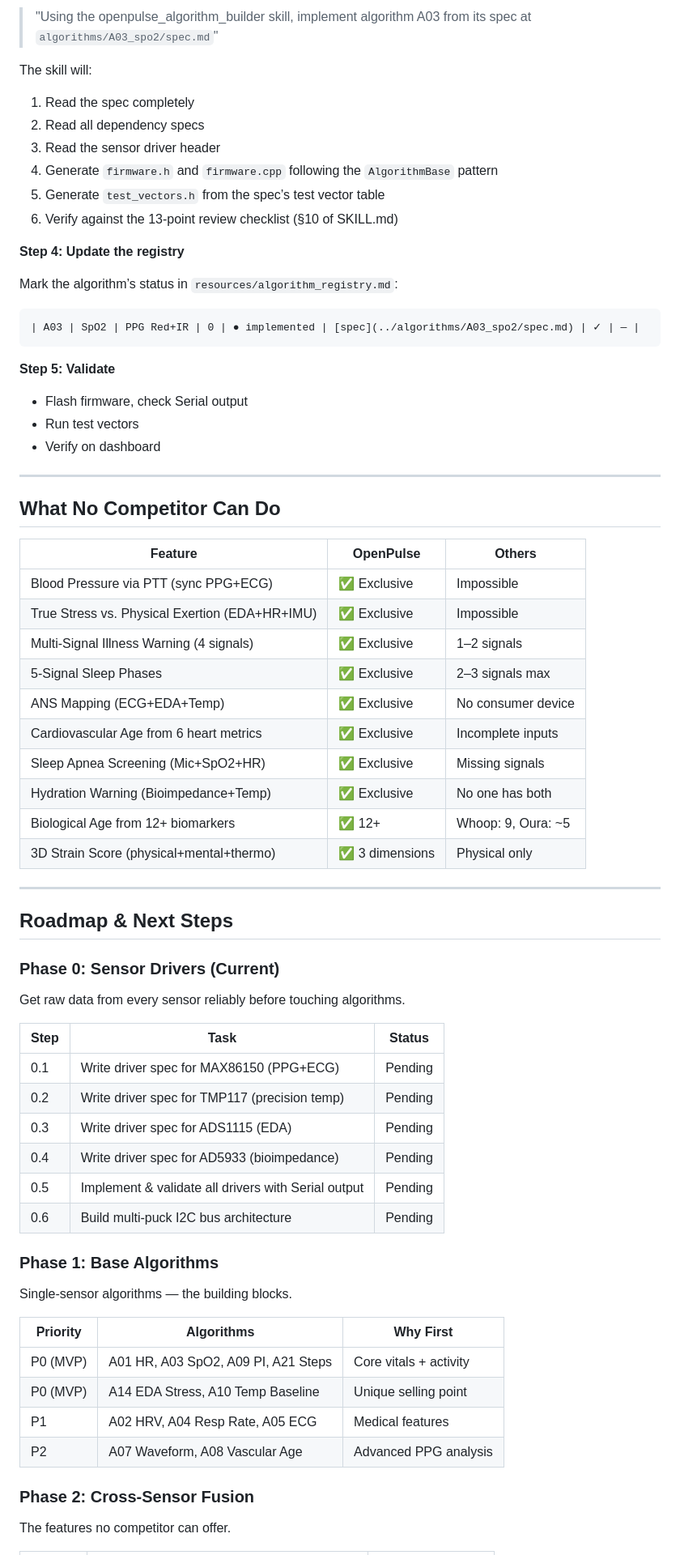
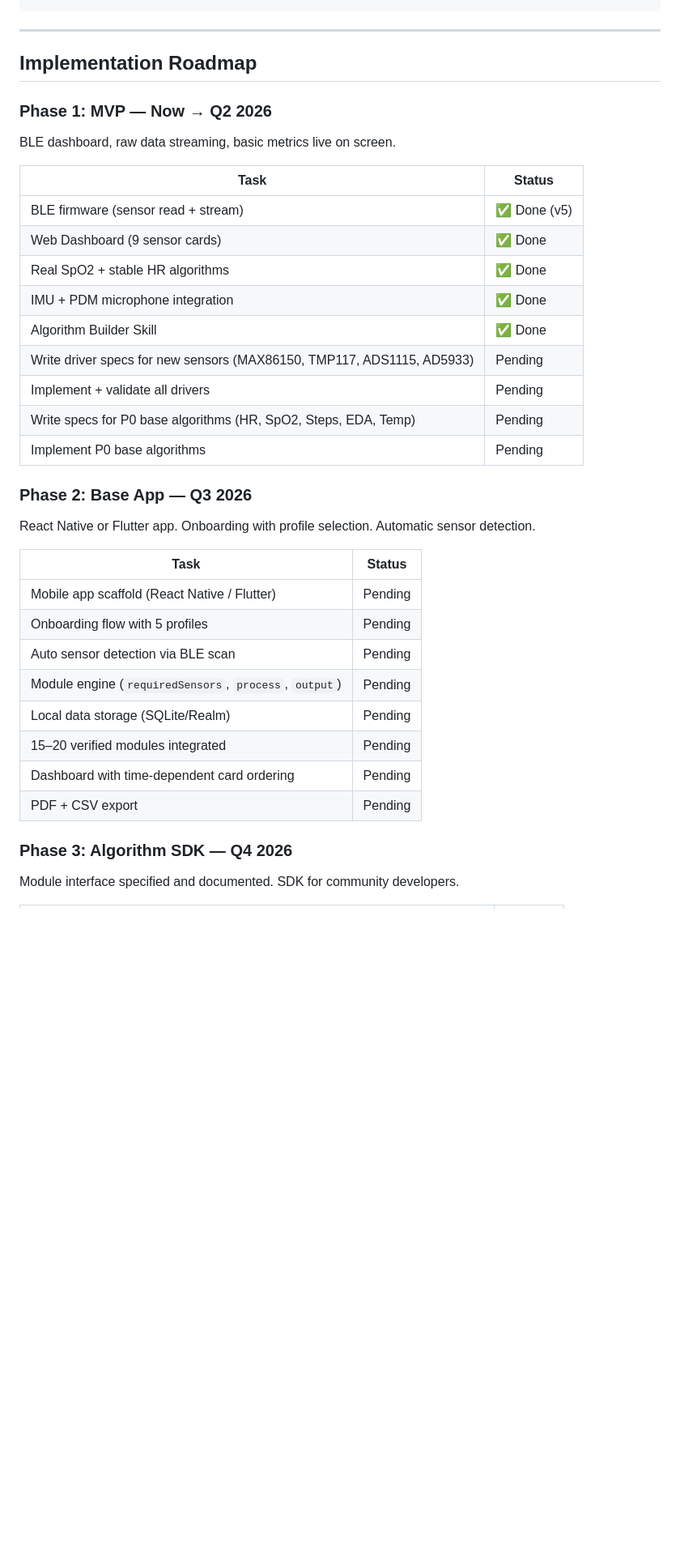
Before and after one commit to mateo-gepard/Openpulse, a Markdown page: README.md, the part around one of its changes. Shown at 81% size. Rendered like a GitHub page; blank space fills up the shorter version.

Commit message:
docs: complete software architecture — competitive analysis, modules, architecture, roadmap

````diff
--- a/README.md
+++ b/README.md
@@ -374,68 +394,40 @@ In your AI coding assistant, reference the skill:
-> "Using the openpulse_algorithm_builder skill, implement algorithm A03 from its spec at `algorithms/A03_spo2/spec.md`"
-
-The skill will:
-1. Read the spec completely
-2. Read all dependency specs
-3. Read the sensor driver header
-4. Generate `firmware.h` and `firmware.cpp` following the `AlgorithmBase` pattern
-5. Generate `test_vectors.h` from the spec’s test vector table
-6. Verify against the 13-point review checklist (§10 of SKILL.md)
-
-**Step 4: Update the registry**
-
-Mark the algorithm’s status in `resources/algorithm_registry.md`:
-```
-| A03 | SpO2 | PPG Red+IR | 0 | ● implemented | [spec](../algorithms/A03_spo2/spec.md) | ✓ | — |
-```
-
-**Step 5: Validate**
-- Flash firmware, check Serial output
-- Run test vectors
-- Verify on dashboard
 
 ---
 
-## What No Competitor Can Do
+## Implementation Roadmap
 
-| Feature | OpenPulse | Others |
-|---------|-----------|--------|
-| Blood Pressure via PTT (sync PPG+ECG) | ✅ Exclusive | Impossible |
-| True Stress vs. Physical Exertion (EDA+HR+IMU) | ✅ Exclusive | Impossible |
-| Multi-Signal Illness Warning (4 signals) | ✅ Exclusive | 1–2 signals |
-| 5-Signal Sleep Phases | ✅ Exclusive | 2–3 signals max |
-| ANS Mapping (ECG+EDA+Temp) | ✅ Exclusive | No consumer device |
-| Cardiovascular Age from 6 heart metrics | ✅ Exclusive | Incomplete inputs |
-| Sleep Apnea Screening (Mic+SpO2+HR) | ✅ Exclusive | Missing signals |
-| Hydration Warning (Bioimpedance+Temp) | ✅ Exclusive | No one has both |
-| Biological Age from 12+ biomarkers | ✅ 12+ | Whoop: 9, Oura: ~5 |
-| 3D Strain Score (physical+mental+thermo) | ✅ 3 dimensions | Physical only |
+### Phase 1: MVP — Now → Q2 2026
 
----
+BLE dashboard, raw data streaming, basic metrics live on screen.
 
-## Roadmap & Next Steps
+| Task | Status |
+|------|--------|
+| BLE firmware (sensor read + stream) | ✅ Done (v5) |
+| Web Dashboard (9 sensor cards) | ✅ Done |
+| Real SpO2 + stable HR algorithms | ✅ Done |
+| IMU + PDM microphone integration | ✅ Done |
+| Algorithm Builder Skill | ✅ Done |
+| Write driver specs for new sensors (MAX86150, TMP117, ADS1115, AD5933) | Pending |
+| Implement + validate all drivers | Pending |
+| Write specs for P0 base algorithms (HR, SpO2, Steps, EDA, Temp) | Pending |
+| Implement P0 base algorithms | Pending |
 
-### Phase 0: Sensor Drivers (Current)
-Get raw data from every sensor reliably before touching algorithms.
+### Phase 2: Base App — Q3 2026
 
-| Step | Task | Status |
-|------|------|--------|
-| 0.1 | Write driver spec for MAX86150 (PPG+ECG) | Pending |
-| 0.2 | Write driver spec for TMP117 (precision temp) | Pending |
-| 0.3 | Write driver spec for ADS1115 (EDA) | Pending |
-| 0.4 | Write driver spec for AD5933 (bioimpedance) | Pending |
-| 0.5 | Implement & validate all drivers with Serial output | Pending |
-| 0.6 | Build multi-puck I2C bus architecture | Pending |
+React Native or Flutter app. Onboarding with profile selection. Automatic sensor detection.
 
-### Phase 1: Base Algorithms
-Single-sensor algorithms — the building blocks.
+| Task | Status |
+|------|--------|
+| Mobile app scaffold (React Native / Flutter) | Pending |
+| Onboarding flow with 5 profiles | Pending |
+| Auto sensor detection via BLE scan | Pending |
+| Module engine (`requiredSensors`, `process`, `output`) | Pending |
+| Local data storage (SQLite/Realm) | Pending |
+| 15–20 verified modules integrated | Pending |
+| Dashboard with time-dependent card ordering | Pending |
+| PDF + CSV export | Pending |
 
-| Priority | Algorithms | Why First |
-|----------|------------|----------|
-| P0 (MVP) | A01 HR, A03 SpO2, A09 PI, A21 Steps | Core vitals + activity |
-| P0 (MVP) | A14 EDA Stress, A10 Temp Baseline | Unique selling point |
-| P1 | A02 HRV, A04 Resp Rate, A05 ECG | Medical features |
-| P2 | A07 Waveform, A08 Vascular Age | Advanced PPG analysis |
+### Phase 3: Algorithm SDK — Q4 2026
 
-### Phase 2: Cross-Sensor Fusion
-The features no competitor can offer.
+Module interface specified and documented. SDK for community developers.
 
````
Also changed, not shown: other parts of README.md (+257 -231 lines).
